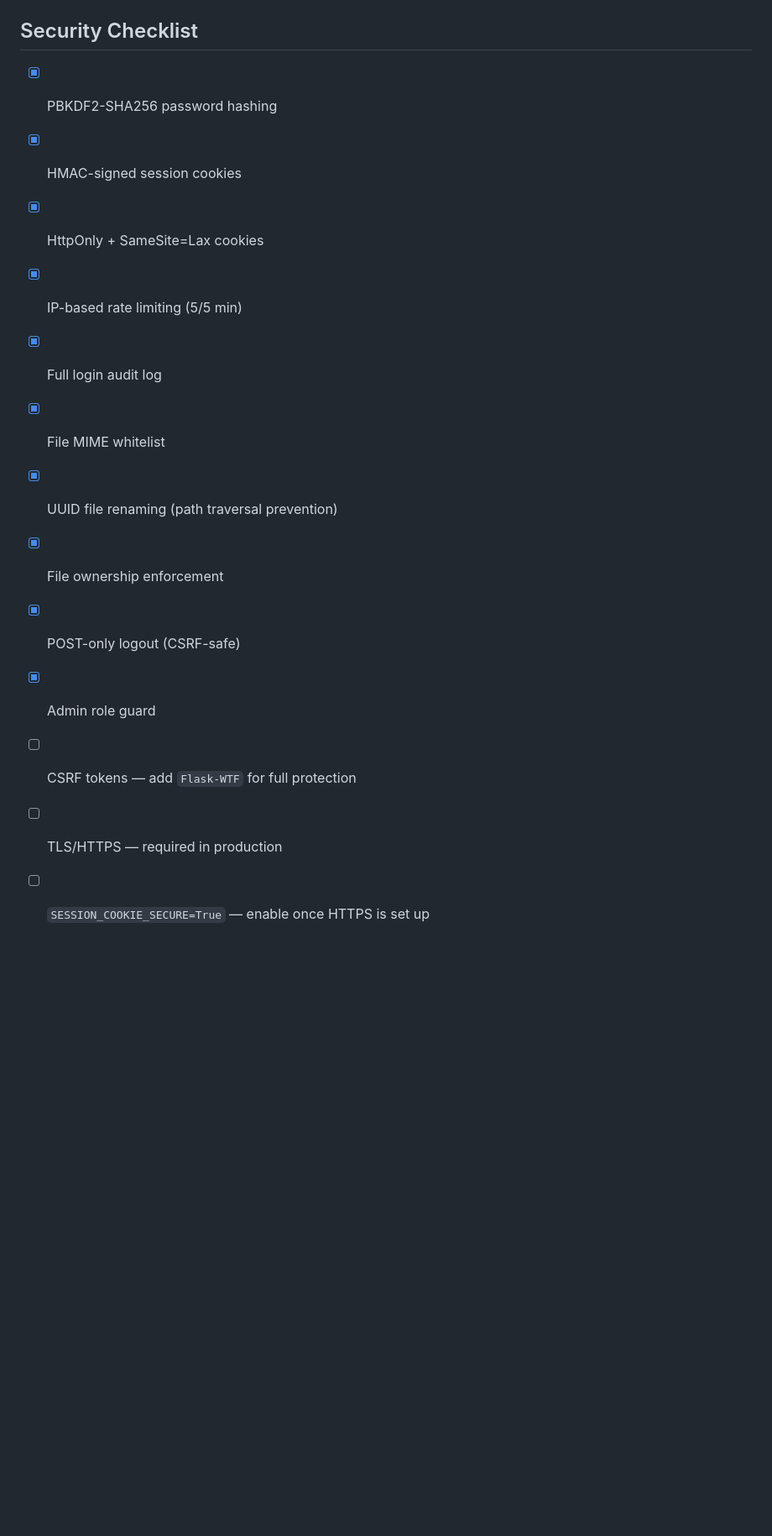
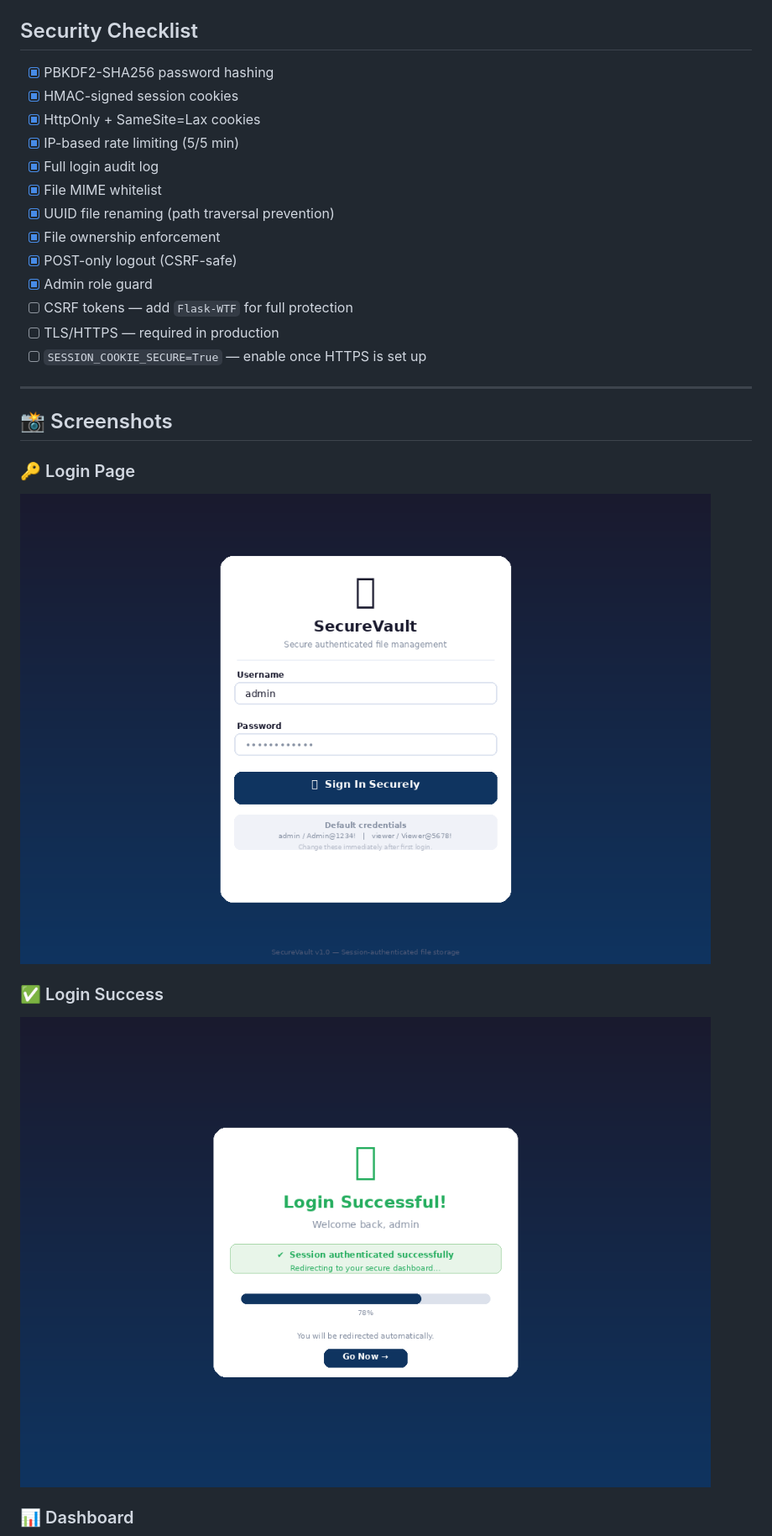
Before and after one commit to akshatcore/securevault-flask, a Markdown page: README.md, the part around one of its changes. Shown at 84% size. GitHub-like rendering; blank space fills up the shorter version.

Commit message:
Updated README with screenshots

```diff
--- a/README.md
+++ b/README.md
@@ -106,16 +119,31 @@ secure_file_downloader/
 
 ## Security Checklist
 
-- [x] PBKDF2-SHA256 password hashing
-- [x] HMAC-signed session cookies
-- [x] HttpOnly + SameSite=Lax cookies
-- [x] IP-based rate limiting (5/5 min)
-- [x] Full login audit log
-- [x] File MIME whitelist
-- [x] UUID file renaming (path traversal prevention)
-- [x] File ownership enforcement
-- [x] POST-only logout (CSRF-safe)
-- [x] Admin role guard
-- [ ] CSRF tokens — add `Flask-WTF` for full protection
-- [ ] TLS/HTTPS — required in production
-- [ ] `SESSION_COOKIE_SECURE=True` — enable once HTTPS is set up
+* [x] PBKDF2-SHA256 password hashing
+* [x] HMAC-signed session cookies
+* [x] HttpOnly + SameSite=Lax cookies
+* [x] IP-based rate limiting (5/5 min)
+* [x] Full login audit log
+* [x] File MIME whitelist
+* [x] UUID file renaming (path traversal prevention)
+* [x] File ownership enforcement
+* [x] POST-only logout (CSRF-safe)
+* [x] Admin role guard
+* [ ] CSRF tokens — add `Flask-WTF` for full protection
+* [ ] TLS/HTTPS — required in production
+* [ ] `SESSION_COOKIE_SECURE=True` — enable once HTTPS is set up
+
+---
+
+## 📸 Screenshots
+
+### 🔑 Login Page
+
+![Login Page](01_login_page.png)
+
+### ✅ Login Success
+
+![Login Success](02_login_success.png)
+
+### 📊 Dashboard
+
```
Also changed, not shown: other parts of README.md (+63 -14 lines).
